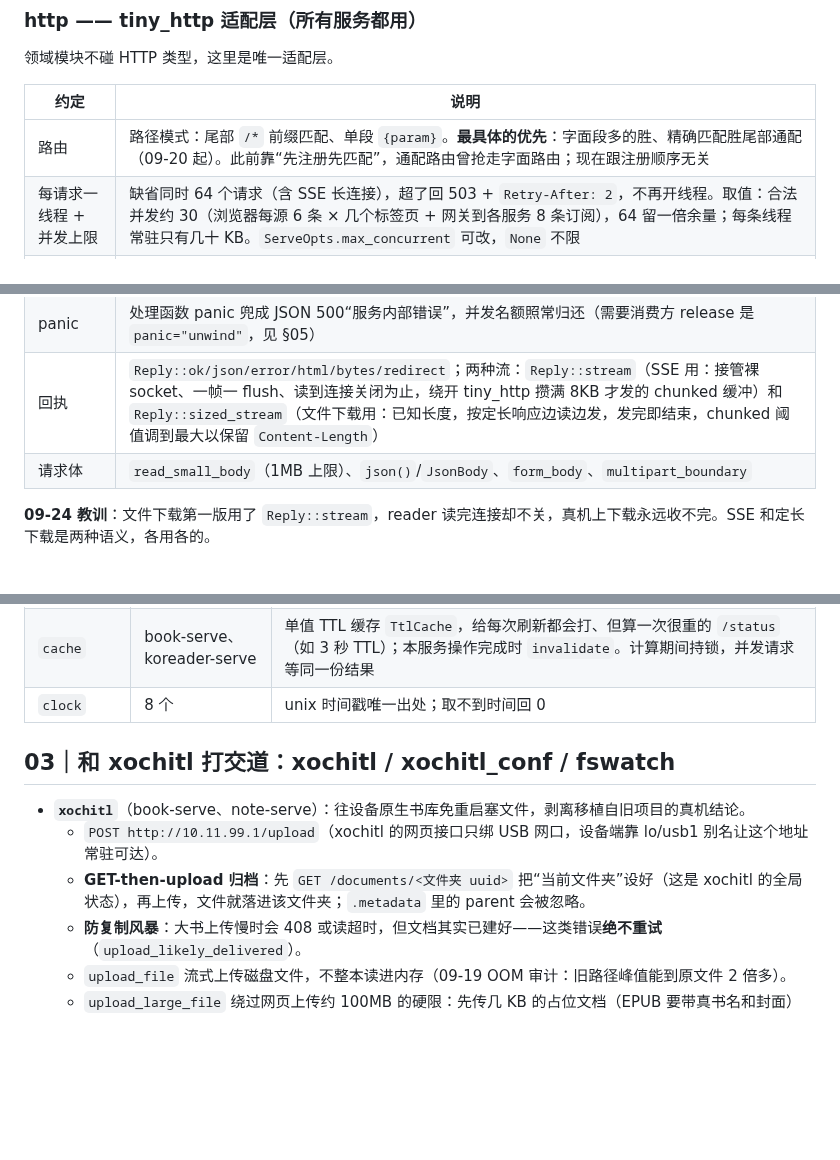
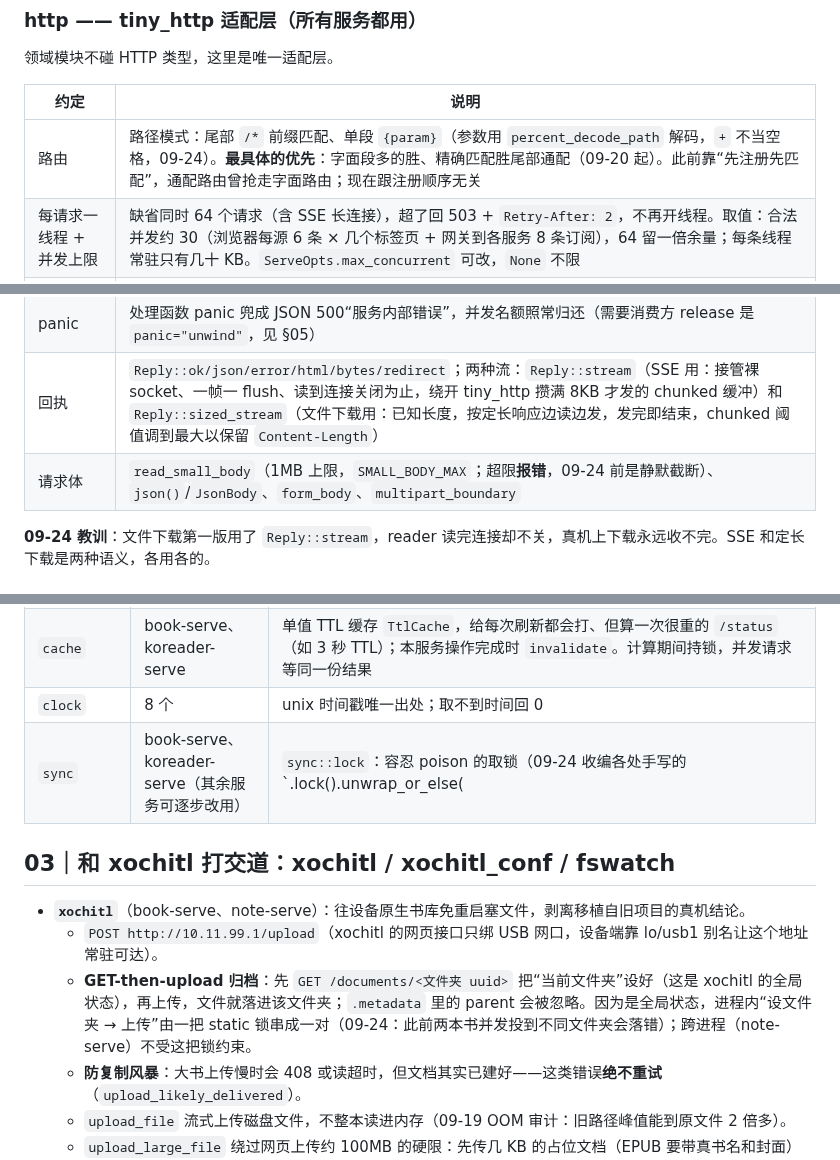
Before and after one commit to bbq191/cang-jie, a Markdown page: rmsvc-core/docs/reMarkable设备端Web服务基座白皮书.md, 3 parts joined by grey strips. Drawn GitHub-style; blank space fills up the shorter version.

Commit message:
docs(rmsvc-core): 白皮书同步小请求体超限报错、路径参数解码、上传文件夹锁、sync 模块

```diff
--- a/rmsvc-core/docs/reMarkable设备端Web服务基座白皮书.md
+++ b/rmsvc-core/docs/reMarkable设备端Web服务基座白皮书.md
@@ -52,14 +52,14 @@
 
 | 约定 | 说明 |
 |---|---|
-| 路由 | 路径模式：尾部 `/*` 前缀匹配、单段 `{param}`。**最具体的优先**：字面段多的胜、精确匹配胜尾部通配（09-20 起）。此前靠“先注册先匹配”，通配路由曾抢走字面路由；现在跟注册顺序无关 |
+| 路由 | 路径模式：尾部 `/*` 前缀匹配、单段 `{param}`（参数用 `percent_decode_path` 解码，`+` 不当空格，09-24）。**最具体的优先**：字面段多的胜、精确匹配胜尾部通配（09-20 起）。此前靠“先注册先匹配”，通配路由曾抢走字面路由；现在跟注册顺序无关 |
 | 每请求一线程 + 并发上限 | 缺省同时 64 个请求（含 SSE 长连接），超了回 503 + `Retry-After: 2`，不再开线程。取值：合法并发约 30（浏览器每源 6 条 × 几个标签页 + 网关到各服务 8 条订阅），64 留一倍余量；每条线程常驻只有几十 KB。`ServeOpts.max_concurrent` 可改，`None` 不限 |
 | 请求头白名单 | 处理函数只看得到 `Cookie`、`Authorization`、`Accept`、`Host`、`X-Forwarded-Proto`、`User-Agent`（外加 `Content-Type`/`Content-Length`） |
 | 对端 IP | 服务器取 TCP 对端地址（HTTPS 下同样取自底层 TcpStream），写进内部头 `X-Rmsvc-Remote-Ip`（常量 `REMOTE_IP_HEADER`），处理函数用 `Request::remote_ip()`、守卫用 `GuardRequest.remote` 读。客户端自带的同名头在白名单那步就被丢掉，伪造不了。没给 `Request` 加字段，是因为它被各服务直接构造 |
 | 守卫 | `Guard`：分发前先问一次，`None` 放行、`Some(reply)` 直接回。登录策略由服务自己定义（只有网关用） |
 | panic | 处理函数 panic 兜成 JSON 500“服务内部错误”，并发名额照常归还（需要消费方 release 是 `panic="unwind"`，见 §05） |
 | 回执 | `Reply::ok/json/error/html/bytes/redirect`；两种流：`Reply::stream`（SSE 用：接管裸 socket、一帧一 flush、读到连接关闭为止，绕开 tiny_http 攒满 8KB 才发的 chunked 缓冲）和 `Reply::sized_stream`（文件下载用：已知长度，按定长响应边读边发，发完即结束，chunked 阈值调到最大以保留 `Content-Length`） |
-| 请求体 | `read_small_body`（1MB 上限）、`json()`/`JsonBody`、`form_body`、`multipart_boundary` |
+| 请求体 | `read_small_body`（1MB 上限，`SMALL_BODY_MAX`；超限**报错**，09-24 前是静默截断）、`json()`/`JsonBody`、`form_body`、`multipart_boundary` |
 
 **09-24 教训**：文件下载第一版用了 `Reply::stream`，reader 读完连接却不关，真机上下载永远收不完。SSE 和定长下载是两种语义，各用各的。
 
@@ -83,12 +83,13 @@
 | `ttf` | font-serve、koreader-serve | TTF/OTF 家族名（nameID 16 优先）、魔数校验、CJK 覆盖率；汉字覆盖数钳到区内总码位、够数即停（防恶意字体堆重叠段导致数亿次迭代，09-22） |
 | `cache` | book-serve、koreader-serve | 单值 TTL 缓存 `TtlCache`，给每次刷新都会打、但算一次很重的 `/status`（如 3 秒 TTL）；本服务操作完成时 `invalidate`。计算期间持锁，并发请求等同一份结果 |
 | `clock` | 8 个 | unix 时间戳唯一出处；取不到时间回 0 |
+| `sync` | book-serve、koreader-serve（其余服务可逐步改用） | `sync::lock`：容忍 poison 的取锁（09-24 收编各处手写的 `.lock().unwrap_or_else(|e| e.into_inner())`） |
 
 ## 03｜和 xochitl 打交道：xochitl / xochitl_conf / fswatch
 
 - **`xochitl`**（book-serve、note-serve）：往设备原生书库免重启塞文件，剥离移植自旧项目的真机结论。
   - `POST http://10.11.99.1/upload`（xochitl 的网页接口只绑 USB 网口，设备端靠 lo/usb1 别名让这个地址常驻可达）。
-  - **GET-then-upload 归档**：先 `GET /documents/<文件夹 uuid>` 把“当前文件夹”设好（这是 xochitl 的全局状态），再上传，文件就落进该文件夹；`.metadata` 里的 parent 会被忽略。
+  - **GET-then-upload 归档**：先 `GET /documents/<文件夹 uuid>` 把“当前文件夹”设好（这是 xochitl 的全局状态），再上传，文件就落进该文件夹；`.metadata` 里的 parent 会被忽略。因为是全局状态，进程内“设文件夹 → 上传”由一把 static 锁串成一对（09-24：此前两本书并发投到不同文件夹会落错）；跨进程（note-serve）不受这把锁约束。
   - **防复制风暴**：大书上传慢时会 408 或读超时，但文档其实已建好——这类错误**绝不重试**（`upload_likely_delivered`）。
   - `upload_file` 流式上传磁盘文件，不整本读进内存（09-19 OOM 审计：旧路径峰值能到原文件 2 倍多）。
   - `upload_large_file` 绕过网页上传约 100MB 的硬限：先传几 KB 的占位文档（EPUB 要带真书名和封面）让 xochitl 建好条目，再把磁盘上的文件原子替换成真文件。EPUB 删掉占位的渲染缓存，首次打开时重渲染；PDF 要一并改 `.content` 里的逐页表和页数。2026-09-20 真机验证：154MB PDF、153MB EPUB 都能打开。失败时占位可能留在书库里，不做危险的回滚删除。
```
Also changed, not shown: other parts of rmsvc-core/docs/reMarkable设备端Web服务基座白皮书.md (+1 -1 lines).
